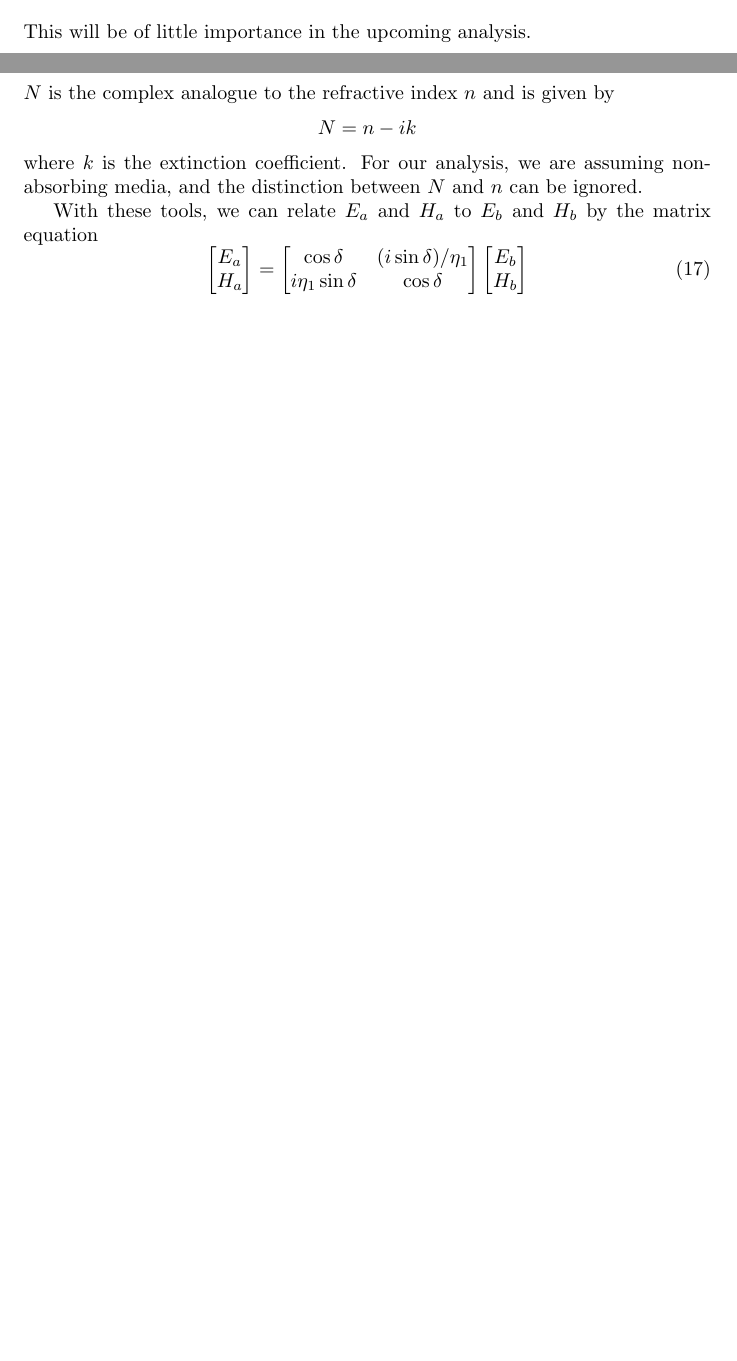
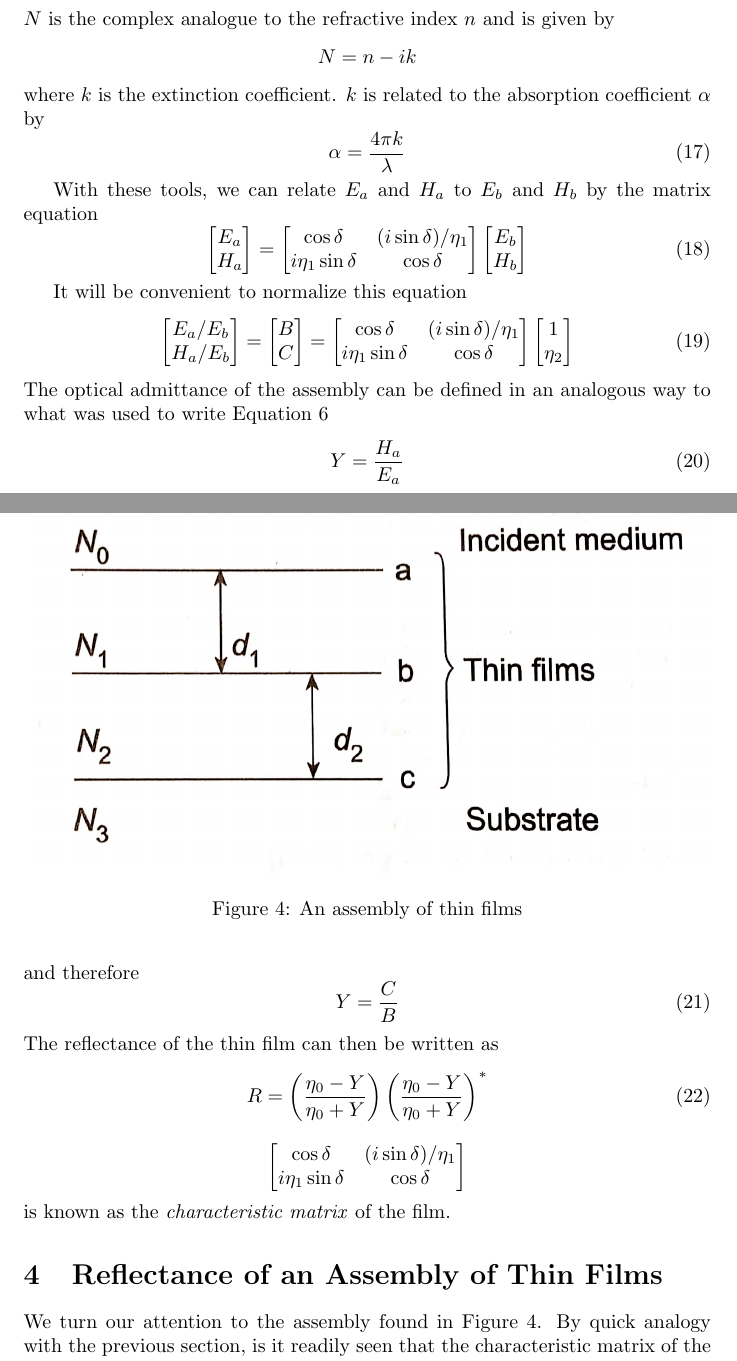
Before and after one commit to integrativeexperience/IE2019, a LaTeX document (tex/theory.tex): two parts of pages 3 and 4 of 4 before the commit and two parts of pages 4 and 5 of 7 after it, joined at a grey line, cut at the place of the change, the shorter picture padded with empty space. Compiled offline with pdfLaTeX.

Commit message:
more thoery additions

```diff
--- a/tex/theory.tex
+++ b/tex/theory.tex
@@ -70,4 +73,3 @@
         \eta_p &= y/\cos \theta \\
         \eta_s &= y \cos \theta
     \end{align}
-    This will be of little importance in the upcoming analysis.
@@ -87,7 +90,10 @@
     \begin{equation}
         \delta = 2 \pi N_1 d \cos \theta_1 / \lambda
     \end{equation}
-    $N$ is the complex analogue to the refractive index $n$ and is given by $$N = n - ik $$ where $k$ is the extinction coefficient. For our analysis, we are assuming non-absorbing media, and the distinction between $N$ and $n$ can be ignored.
+    $N$ is the complex analogue to the refractive index $n$ and is given by $$N = n - ik $$ where $k$ is the extinction coefficient. $k$ is related to the absorption coefficient $\alpha$ by
+    \begin{equation}
+        \alpha = \frac{4 \pi k}{\lambda}
+    \end{equation}
 
     With these tools, we can relate $E_a$ and $H_a$ to $E_b$ and $H_b$ by the matrix equation
     \begin{equation}
@@ -106,3 +112,53 @@
             H_b
         \end{bmatrix}
     \end{equation}
+
+    It will be convenient to normalize this equation
+    \begin{equation}
+        \begin{bmatrix}
+            E_a/E_b \\
+            H_a/E_b
+        \end{bmatrix}
+        =
+        \begin{bmatrix}
+            B \\
+            C
+        \end{bmatrix}
+        =
+        \begin{bmatrix}
+            \cos \delta & (i \sin \delta)/\eta_1 \\
+            i \eta_1 \sin \delta & \cos \delta
+        \end{bmatrix}
+        \begin{bmatrix}
+            1 \\
+            \eta_2
+        \end{bmatrix}
+    \end{equation}
+    The optical admittance of the assembly can be defined in an analogous way to what was used to write Equation \ref{eq:admit}
+    \begin{equation}
+        Y = \frac{H_a}{E_a}
+    \end{equation}
+    and therefore
+    \begin{equation}
+        Y = \frac{C}{B} \label{eq:filmadmit}
+    \end{equation}
+    The reflectance of the thin film can then be written as
+    \begin{equation}
+        R = \left(\frac{\eta_0 - Y}{\eta_0 + Y}\right)\left(\frac{\eta_0 - Y}{\eta_0 + Y}\right)^* \label{eq:filmreflec}
+    \end{equation}
+    \begin{equation*}
+        \begin{bmatrix}
+            \cos \delta & (i \sin \delta)/\eta_1 \\
+            i \eta_1 \sin \delta & \cos \delta
+        \end{bmatrix}
+    \end{equation*}
+    is known as the \emph{characteristic matrix} of the film.
+
+\section{Reflectance of an Assembly of Thin Films}
+    \begin{figure}
+        \includegraphics[width=\linewidth]{film_assembly.png}
+        \caption{An assembly of thin films}
+        \label{fig:assem}
+    \end{figure}
+    We turn our attention to the assembly found in Figure \ref{fig:assem}. By quick analogy with the previous section, is it readily seen that the characteristic matrix of the assembly is given by
+    \begin{equation}
```
Also changed, not shown: tex/theory.tex (79 more changed lines).
